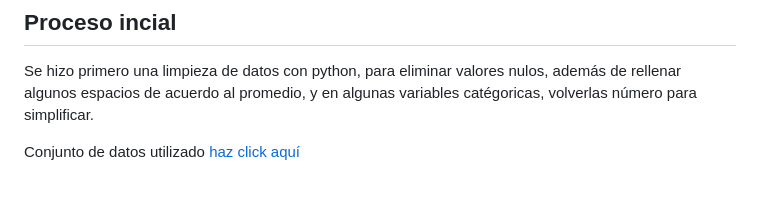
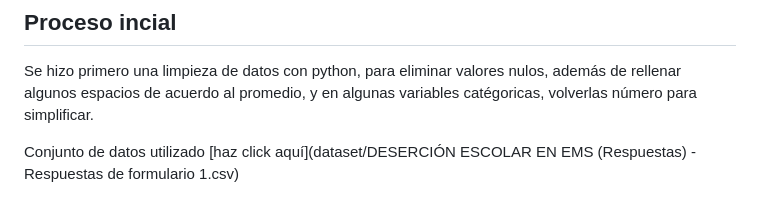
Before and after one commit to CrisEmf/Proyecto-Ciencia-de-Datos, a Markdown page: Conjuntodedatos.md, the part around the change. Rendered like a GitHub page.

```diff
--- a/Conjuntodedatos.md
+++ b/Conjuntodedatos.md
@@ -30,4 +30,4 @@ Para el primer conjunto, es comprobar y analizar que el abandoo escolar se encue
 ## Proceso incial
 Se hizo primero una limpieza de datos con python, para eliminar valores nulos, además de rellenar algunos espacios de acuerdo al promedio, y en algunas variables catégoricas, volverlas número para simplificar.
 
-Conjunto de datos utilizado [haz click aquí](dataset)
+Conjunto de datos utilizado [haz click aquí](dataset/DESERCIÓN ESCOLAR EN EMS (Respuestas) - Respuestas de formulario 1.csv)
```
